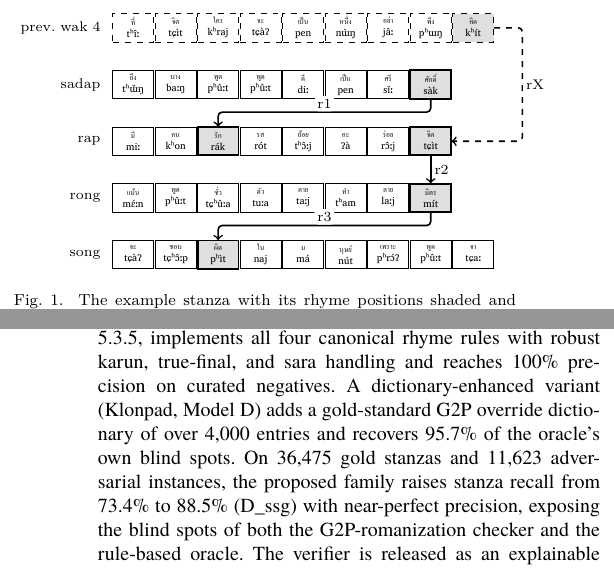
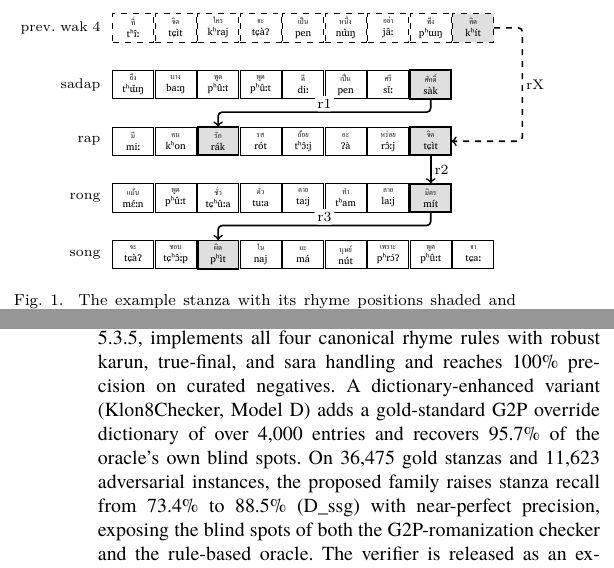
Before and after one commit to Warit-Yuv/llm-Thai-poem-writer, a LaTeX paper (Paper/Latex_Paper/iSAI-Klon-Checker.tex): two parts of the columns of pages 2 and 6 of 6, joined at a grey line, cut so that both start at the same text. The pictures show the PDF file Paper/Latex_Paper/iSAI-Klon-Checker.pdf that the author committed with the source.

```diff
--- a/Paper/Latex_Paper/iSAI-Klon-Checker.tex
+++ b/Paper/Latex_Paper/iSAI-Klon-Checker.tex
@@ -220,7 +220,7 @@
 silencing, and true-final detection, and implement all four canonical rhyme
 rules. The result is merged into PyThaiNLP 5.3.5 as the default
 \texttt{KhaveeVerifier}.
-\item \textbf{A dictionary-enhanced variant (Klonpad, Model~D).} We augment
+\item \textbf{A dictionary-enhanced variant (Klon8Checker, Model~D).} We augment
 the rules with a gold-standard G2P override dictionary of over 4{,}000
 entries and a fallback segmenter, recovering the oracle's blind spots.
 \item \textbf{A large evaluation corpus.} 36{,}475 gold stanzas (145{,}709
@@ -307,8 +307,8 @@
   \node[cell,fill=gray!25,line width=0.9pt] at (w18) {{\thtxt{ศักดิ์}}\\{\ipatxt{sàk}}};
   \node[lbl] at (0.3, 0) {\emph{sadap}};
 
-  % wak 2 (rap) มี คน รัก รส ถ้อย อะ ร่อย จิต
-  \foreach \i/\syl/\ipa in {1/มี/miː,2/คน/kʰon,3/รัก/rák,4/รส/rót,5/ถ้อย/tʰɔ̂ːj,6/อะ/ʔà,7/ร่อย/rɔ̂ːj,8/จิต/tɕìt}
+  % wak 2 (rap) มี คน รัก รส ถ้อย อะ หร่อย จิต
+  \foreach \i/\syl/\ipa in {1/มี/miː,2/คน/kʰon,3/รัก/rák,4/รส/rót,5/ถ้อย/tʰɔ̂ːj,6/อะ/ʔà,7/หร่อย/rɔ̂ːj,8/จิต/tɕìt}
     \node[cell] (w2\i) at (\i*\xstep, \ystep) {{\thtxt{\syl}}\\{\ipatxt{\ipa}}};
   \node[cell,fill=gray!25,line width=0.9pt] at (w23) {{\thtxt{รัก}}\\{\ipatxt{rák}}};
   \node[cell,fill=gray!25,line width=0.9pt] at (w28) {{\thtxt{จิต}}\\{\ipatxt{tɕìt}}};
@@ -320,8 +320,8 @@
   \node[cell,fill=gray!25,line width=0.9pt] at (w38) {{\thtxt{มิตร}}\\{\ipatxt{mít}}};
   \node[lbl] at (0.3, 2*\ystep) {\emph{rong}};
 
-  % wak 4 (song) จะ ชอบ ผิด ใน ม นุษย์ เพราะ พูด จา
-  \foreach \i/\syl/\ipa in {1/จะ/tɕàʔ,2/ชอบ/tɕʰɔ̂ːp,3/ผิด/pʰìt,4/ใน/naj,5/ม/má,6/นุษย์/nút,7/เพราะ/pʰrɔ́ʔ,8/พูด/pʰûːt,9/จา/tɕaː}
+  % wak 4 (song) จะ ชอบ ผิด ใน มะ นุษย์ เพราะ พูด จา
+  \foreach \i/\syl/\ipa in {1/จะ/tɕàʔ,2/ชอบ/tɕʰɔ̂ːp,3/ผิด/pʰìt,4/ใน/naj,5/มะ/má,6/นุษย์/nút,7/เพราะ/pʰrɔ́ʔ,8/พูด/pʰûːt,9/จา/tɕaː}
     \node[cell] (w4\i) at (\i*\xstep, 3*\ystep) {{\thtxt{\syl}}\\{\ipatxt{\ipa}}};
   \node[cell,fill=gray!25,line width=0.9pt] at (w43) {{\thtxt{ผิด}}\\{\ipatxt{pʰìt}}};
   \node[lbl] at (0.3, 3*\ystep) {\emph{song}};
@@ -808,7 +808,7 @@
 \texttt{KhaveeVerifier} of PyThaiNLP 5.3.5, implements all four canonical
 rhyme rules with robust karun, true-final, and sara handling and reaches
 100\% precision on curated negatives. A dictionary-enhanced variant
-(Klonpad, Model~D) adds a gold-standard G2P override dictionary of over
+(Klon8Checker, Model~D) adds a gold-standard G2P override dictionary of over
 4{,}000 entries and recovers 95.7\% of the oracle's own blind spots. On
 36{,}475 gold stanzas and 11{,}623 adversarial instances, the proposed
 family raises stanza recall from 73.4\% to 88.5\% (D\_ssg) with
```
Also changed, not shown: Paper/Latex_Paper/iSAI-Klon-Checker.pdf, Paper/Latex_Paper/iSAI-Klon-Checker.tex (12 more changed lines).
